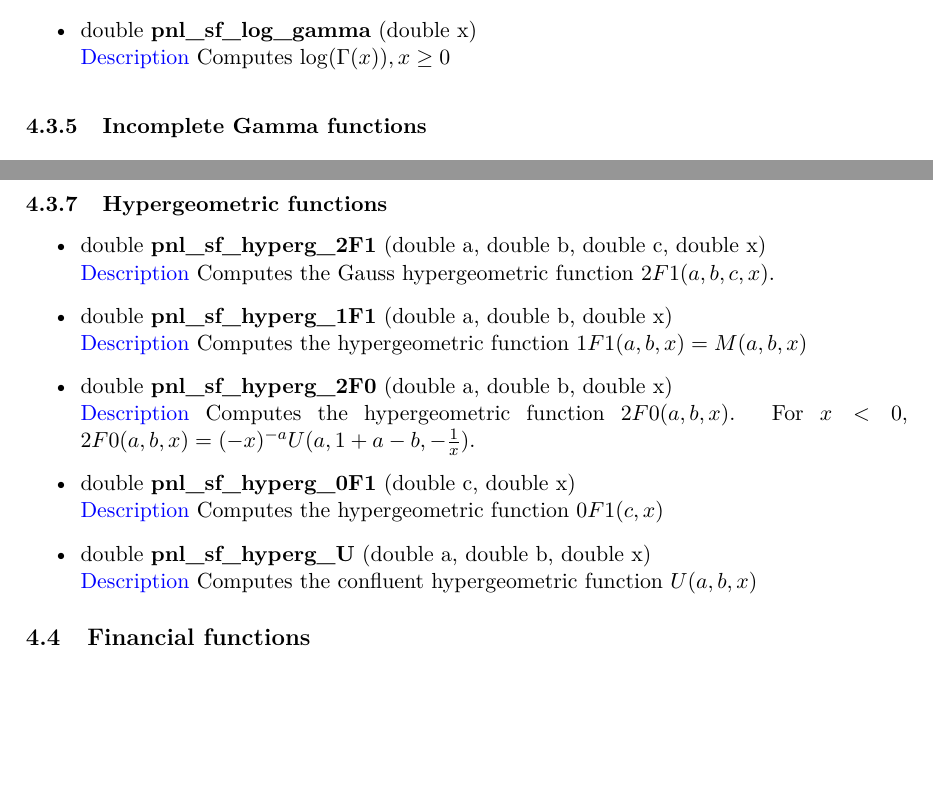
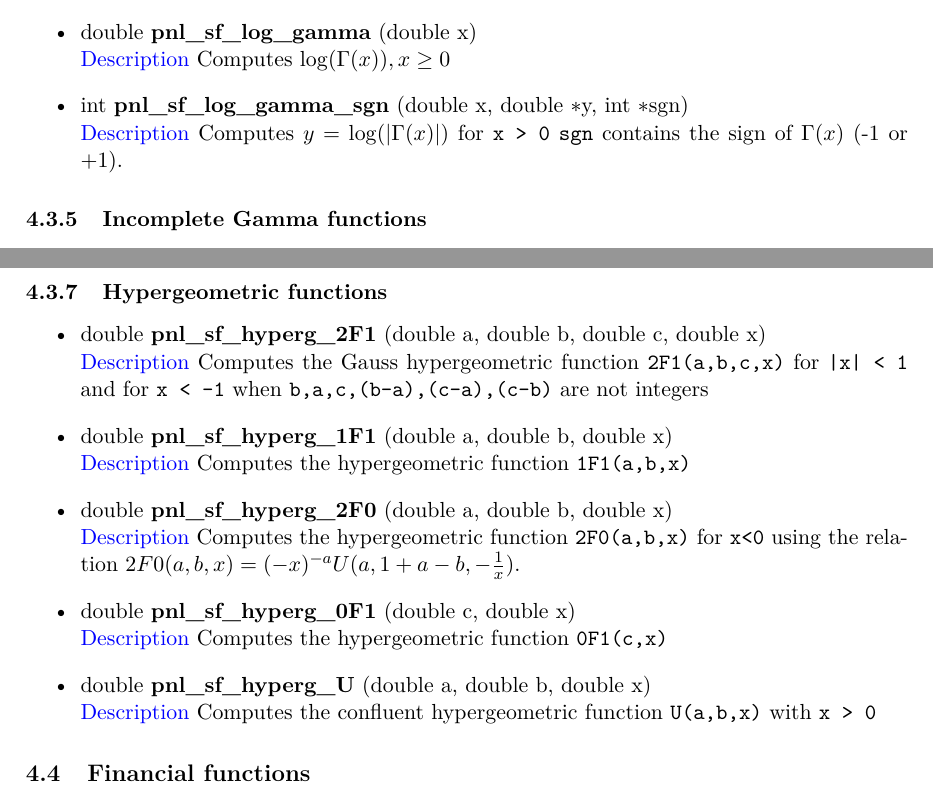
Before and after one commit to pnlnum/pnl, a LaTeX document (man/pnl-manual.tex, which reads man/mathematical_functions.tex): two parts of pages 18 and 20 of 87, joined at a grey line, cut so that both start at the same text, the shorter picture padded with empty space. Compiled offline with pdfLaTeX.

Commit message:
pnl_sf_log_gamma_sgn
git-svn-id: svn+ssh://scm.gforge.inria.fr/svn/pnl/trunk@725 94367915-3dfb-0310-9a54-a1fefb3e5df9

```diff
--- a/man/mathematical_functions.tex
+++ b/man/mathematical_functions.tex
@@ -455,6 +455,10 @@ For $x>0$, the Gamma Function is defined by
   \sshortdescribe   Computes $\Gamma(x), x \geq 0$
 \item \describefun{double}{pnl_sf_log_gamma}{double x}
   \sshortdescribe   Computes $\log(\Gamma(x)), x \geq 0$
+\item \describefun{int}{pnl_sf_log_gamma_sgn}{double x, double \ptr y, int \ptr
+    sgn}
+  \sshortdescribe   Computes $y = \log(|\Gamma(x)|)$ for \var{x > 0} \var{sgn}
+  contains the sign of $\Gamma(x)$ (-1 or +1).
 \end{itemize}
 
 \subsubsection{Incomplete Gamma functions}
@@ -567,16 +571,19 @@ For $x \in \R$
 \begin{itemize}
 \item \describefun{double}{pnl_sf_hyperg_2F1}{double a, double b, double c,
     double x}
-\sshortdescribe Computes the Gauss hypergeometric function $2F1(a,b,c,x)$.
+  \sshortdescribe Computes the Gauss hypergeometric function \var{2F1(a,b,c,x)}
+  for \var{|x| < 1} and for \var{x < -1} when \var{b,a,c,(b-a),(c-a),(c-b)} are
+  not integers
 \item \describefun{double}{pnl_sf_hyperg_1F1}{double a, double b, double x}
-  \sshortdescribe Computes the hypergeometric function $1F1(a,b,x) = M(a,b,x)$
+  \sshortdescribe Computes the hypergeometric function \var{1F1(a,b,x)}
 \item \describefun{double}{pnl_sf_hyperg_2F0}{double a, double b, double x}
-  \sshortdescribe Computes the hypergeometric function $2F0(a,b,x)$. For
-  $x<0$, $2F0 (a,b,x) = (-x)^{-a} U(a,1+a-b,-\frac{1}{x})$.
+  \sshortdescribe Computes the hypergeometric function \var{2F0(a,b,x)}  for
+  \var{x<0} using the relation $2F0 (a,b,x) = (-x)^{-a} U(a,1+a-b,-\frac{1}{x})$.
 \item \describefun{double}{pnl_sf_hyperg_0F1}{double c, double x}
-  \sshortdescribe Computes the hypergeometric function $0F1(c,x)$
+  \sshortdescribe Computes the hypergeometric function \var{0F1(c,x)}
 \item \describefun{double}{pnl_sf_hyperg_U}{double a, double b, double x}
-    \sshortdescribe Computes the confluent hypergeometric function $U(a,b,x)$
+  \sshortdescribe Computes the confluent hypergeometric function \var{U(a,b,x)}
+  with \var{x > 0}
 \end{itemize}
 
 %% --------------------------------------------------------------------- %%
```
Also changed, not shown: 2 other files.
